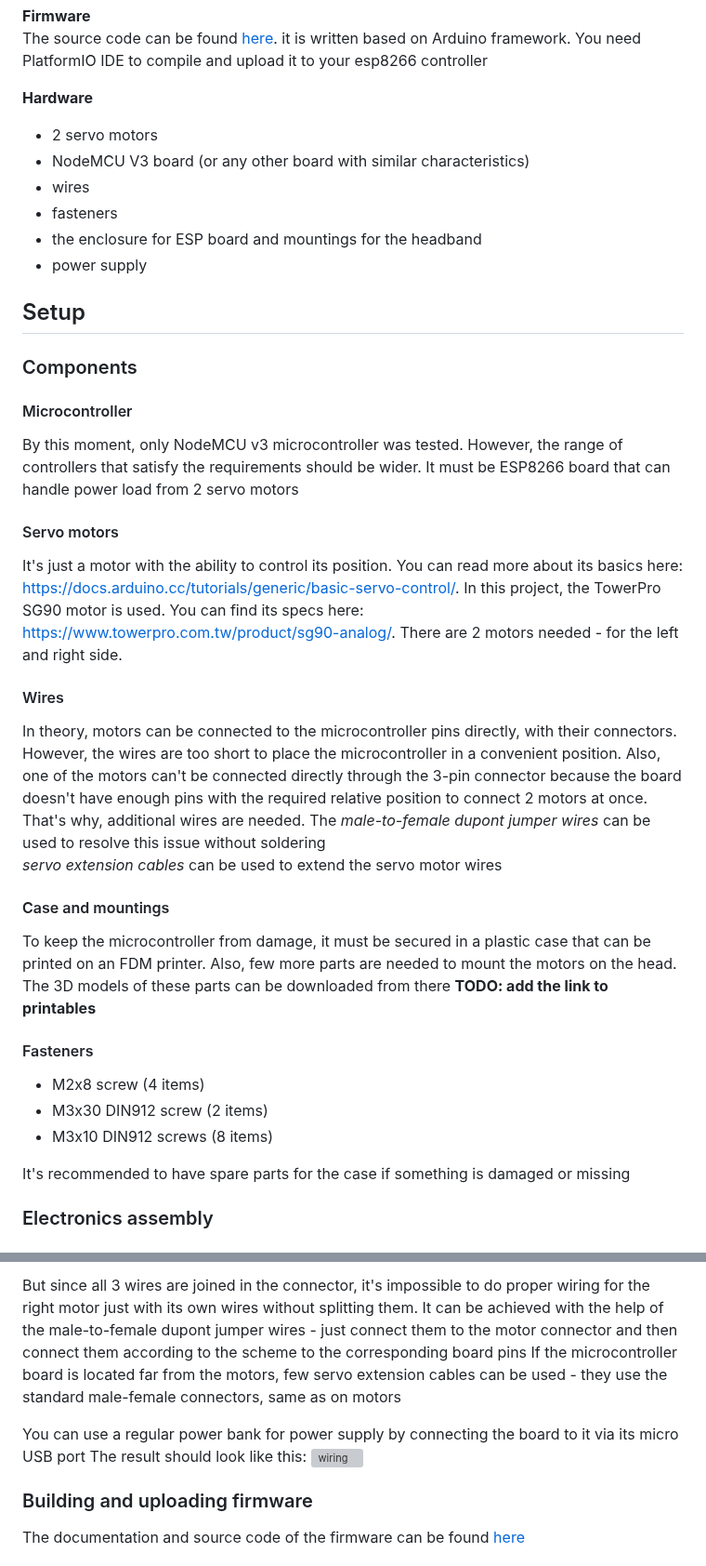
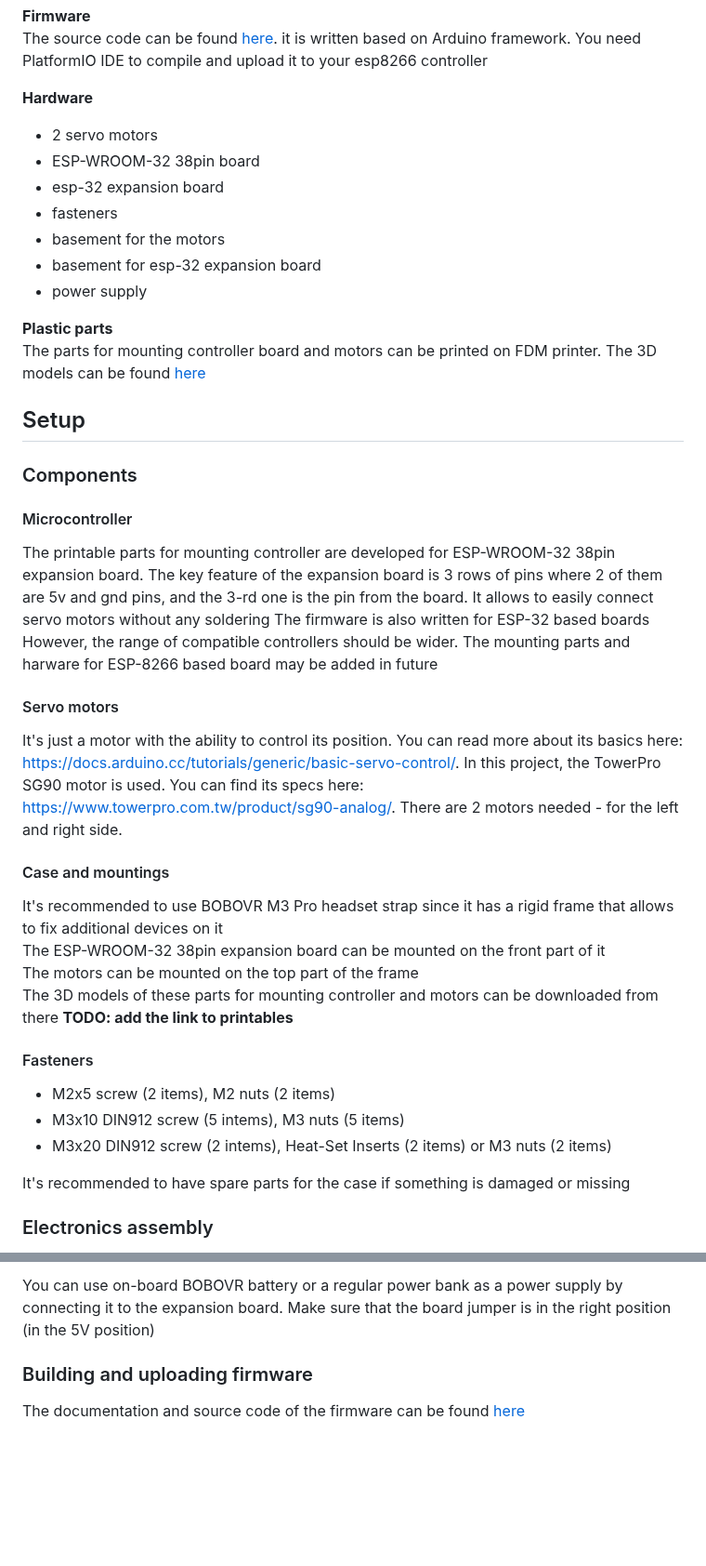
Before and after one commit to Mercuso/headpat-vr, a Markdown page: README.md, 2 parts joined by grey strips. Shown at 93% size. GitHub-like rendering; blank space fills up the shorter version; grey boxes are pictures that could not be loaded.

```diff
--- a/README.md
+++ b/README.md
@@ -21,18 +21,24 @@ The source code can be found [here](https://github.com/Mercuso/headpat-vr-esp).
 
 **Hardware**
 - 2 servo motors
-- NodeMCU V3 board (or any other board with similar characteristics)
-- wires
+- ESP-WROOM-32 38pin board
+- esp-32 expansion board
 - fasteners
-- the enclosure for ESP board and mountings for the headband
+- basement for the motors
+- basement for esp-32 expansion board
 - power supply
+
+**Plastic parts**
+The parts for mounting controller board and motors can be printed on FDM printer. The 3D models can be found [here]()
 
 ## Setup
 
 ### Components
 
 #### Microcontroller
-By this moment, only NodeMCU v3 microcontroller was tested. However, the range of controllers that satisfy the requirements should be wider. It must be ESP8266 board that can handle power load from 2 servo motors
+The printable parts for mounting controller are developed for ESP-WROOM-32 38pin expansion board. The key feature of the expansion board is 3 rows of pins where 2 of them are 5v and gnd pins, and the 3-rd one is the pin from the board. It allows to easily connect servo motors without any soldering
+The firmware is also written for ESP-32 based boards
+However, the range of compatible controllers should be wider. The mounting parts and harware for ESP-8266 based board may be added in future
 
 #### Servo motors
 It's just a motor with the ability to control its position.
@@ -40,17 +46,16 @@ You can read more about its basics here: https://docs.arduino.cc/tutorials/gener
 In this project, the TowerPro SG90 motor is used. You can find its specs here: https://www.towerpro.com.tw/product/sg90-analog/.
 There are 2 motors needed - for the left and right side.
 
-#### Wires
-In theory, motors can be connected to the microcontroller pins directly, with their connectors. However, the wires are too short to place the microcontroller in a convenient position. Also, one of the motors can't be connected directly through the 3-pin connector because the board doesn't have enough pins with the required relative position to connect 2 motors at once. That's why, additional wires are needed. The *male-to-female dupont jumper wires* can be used to resolve this issue without soldering
-*servo extension cables* can be used to extend the servo motor wires
-
 #### Case and mountings
-To keep the microcontroller from damage, it must be secured in a plastic case that can be printed on an FDM printer. Also, few more parts are needed to mount the motors on the head. The 3D models of these parts can be downloaded from there **TODO: add the link to printables**
+It's recommended to use BOBOVR M3 Pro headset strap since it has a rigid frame that allows to fix additional devices on it
+The ESP-WROOM-32 38pin expansion board can be mounted on the front part of it
+The motors can be mounted on the top part of the frame
+The 3D models of these parts for mounting controller and motors can be downloaded from there **TODO: add the link to printables**
 
 #### Fasteners
-- M2x8 screw (4 items)
-- M3x30 DIN912 screw (2 items)
-- M3x10 DIN912 screws (8 items)
+- M2x5 screw (2 items), M2 nuts (2 items)
+- M3x10 DIN912 screw (5 intems), M3 nuts (5 items)
+- M3x20 DIN912 screw (2 intems), Heat-Set Inserts (2 items) or M3 nuts (2 items)
 
 It's recommended to have spare parts for the case if something is damaged or missing
 
@@ -60,10 +65,5 @@ Since there are only 3 electronic components, the wiring is simple
 
-But since all 3 wires are joined in the connector, it's impossible to do proper wiring for the right motor just with its own wires without splitting them. It can be achieved with the help of the male-to-female dupont jumper wires - just connect them to the motor connector and then connect them according to the scheme to the corresponding board pins
-If the microcontroller board is located far from the motors, few servo extension cables can be used - they use the standard male-female connectors, same as on motors
-
-You can use a regular power bank for power supply by connecting the board to it via its micro USB port
-The result should look like this:
-![wiring](https://github.com/Mercuso/headpat-vr/assets/18481258/f810ad13-eb61-49cc-8d3f-76c8c9f1e18d)
+You can use on-board BOBOVR battery or a regular power bank as a power supply by connecting it to the expansion board. Make sure that the board jumper is in the right position (in the 5V position)
 
 ### Building and uploading firmware
 The documentation and source code of the firmware can be found [here](https://github.com/Mercuso/headpat-vr-esp)
```
Also changed, not shown: other parts of README.md (+5 -5 lines).
